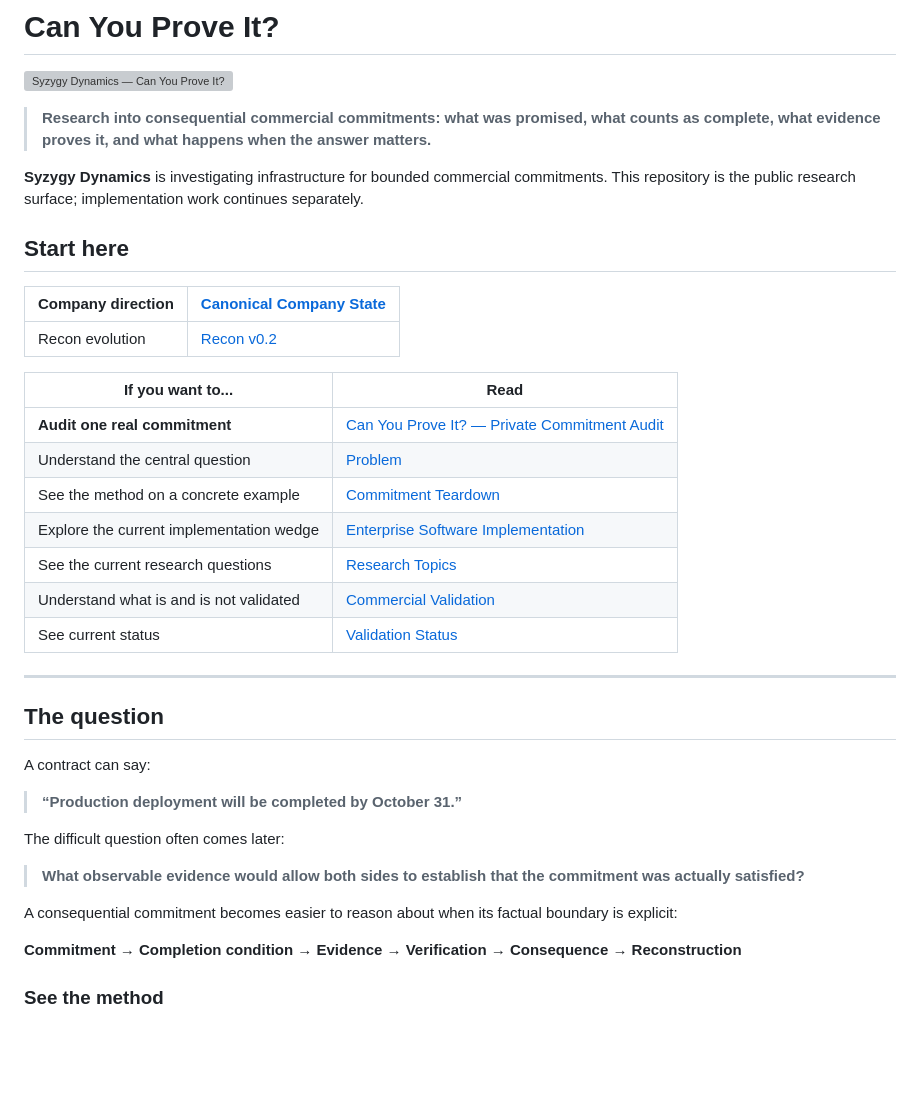
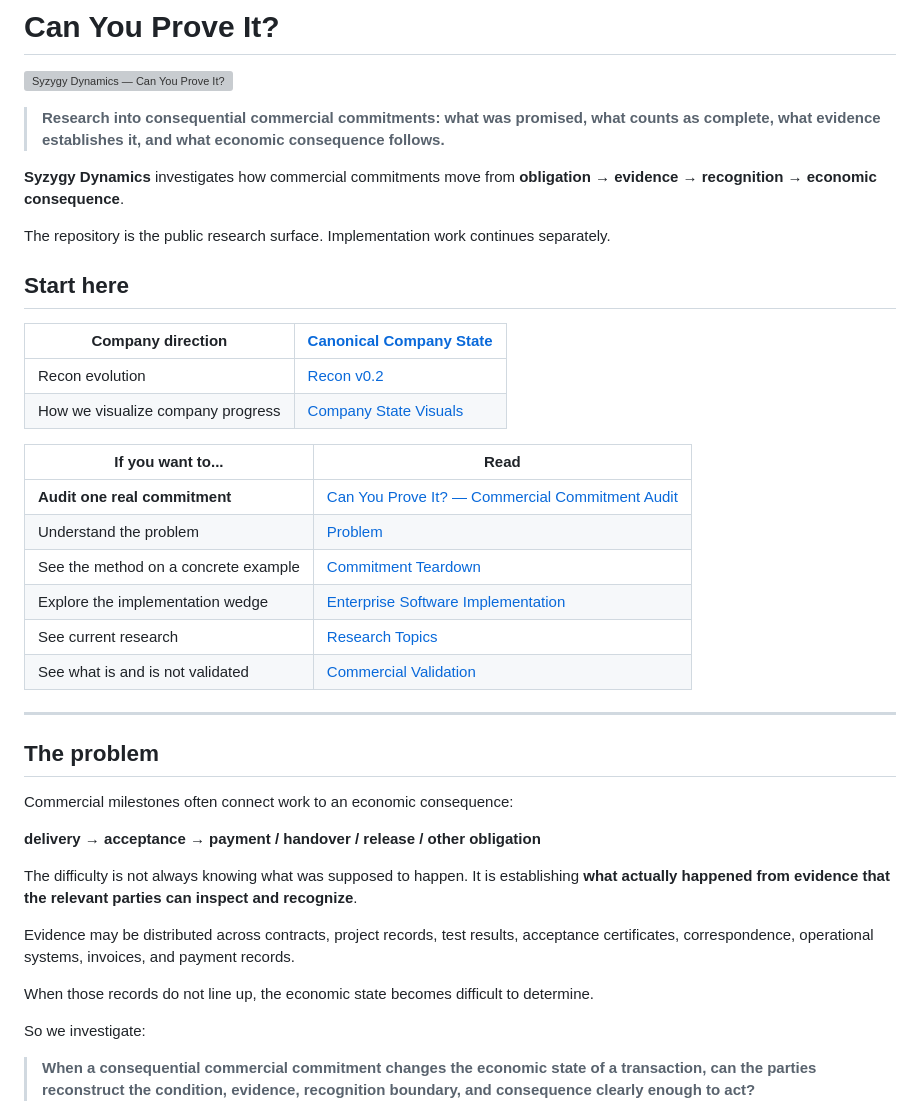
Before and after one commit to gopinathaum-rgb/commercial-guarantees, a Markdown page: README.md, the part around one of its changes. Rendered like a GitHub page; blank space fills up the shorter version; grey boxes are pictures that could not be loaded.

```diff
--- a/README.md
+++ b/README.md
@@ -2,42 +2,43 @@
 
 ![Syzygy Dynamics — Can You Prove It?](images/logo.svg)
 
-> **Research into consequential commercial commitments: what was promised, what counts as complete, what evidence proves it, and what happens when the answer matters.**
+> **Research into consequential commercial commitments: what was promised, what counts as complete, what evidence establishes it, and what economic consequence follows.**
 
-**Syzygy Dynamics** is investigating infrastructure for bounded commercial commitments. This repository is the public research surface; implementation work continues separately.
+**Syzygy Dynamics** investigates how commercial commitments move from **obligation → evidence → recognition → economic consequence**.
+
+The repository is the public research surface. Implementation work continues separately.
 
 ## Start here
 
 | Company direction | [Canonical Company State](docs/COMPANY_STATE.md) |
 |---|---|
 | Recon evolution | [Recon v0.2](docs/research/recon-v0-2.md) |
-
+| How we visualize company progress | [Company State Visuals](docs/COMPANY_STATE_VISUALS.md) |
 
 | If you want to... | Read |
 |---|---|
-| **Audit one real commitment** | [Can You Prove It? — Private Commitment Audit](docs/research/can-you-prove-it.md) |
-| Understand the central question | [Problem](docs/PROBLEM.md) |
+| **Audit one real commitment** | [Can You Prove It? — Commercial Commitment Audit](docs/research/can-you-prove-it.md) |
+| Understand the problem | [Problem](docs/PROBLEM.md) |
 | See the method on a concrete example | [Commitment Teardown](docs/research/commitment-teardown.md) |
-| Explore the current implementation wedge | [Enterprise Software Implementation](examples/enterprise-software-implementation.md) |
-| See the current research questions | [Research Topics](docs/research/README.md) |
-| Understand what is and is not validated | [Commercial Validation](docs/VALIDATION.md) |
-| See current status | [Validation Status](docs/status/VALIDATION_STATUS.md) |
+| Explore the implementation wedge | [Enterprise Software Implementation](examples/enterprise-software-implementation.md) |
+| See current research | [Research Topics](docs/research/README.md) |
+| See what is and is not validated | [Commercial Validation](docs/VALIDATION.md) |
 
 ---
 
-## The question
+## The problem
 
-A contract can say:
+Commercial milestones often connect work to an economic consequence:
 
-> **“Production deployment will be completed by October 31.”**
+**delivery → acceptance → payment / handover / release / other obligation**
 
-The difficult question often comes later:
+The difficulty is not always knowing what was supposed to happen. It is establishing **what actually happened from evidence that the relevant parties can inspect and recognize**.
 
-> **What observable evidence would allow both sides to establish that the commitment was actually satisfied?**
+Evidence may be distributed across contracts, project records, test results, acceptance certificates, correspondence, operational systems, invoices, and payment records.
 
-A consequential commitment becomes easier to reason about when its factual boundary is explicit:
+When those records do not line up, the economic state becomes difficult to determine.
 
-**Commitment → Completion condition → Evidence → Verification → Consequence → Reconstruction**
+So we investigate:
 
-### See the method
+> **When a consequential commercial commitment changes the economic state of a transaction, can the parties reconstruct the condition, evidence, recognition boundary, and consequence clearly enough to act?**
 
```
Also changed, not shown: other parts of README.md (+61 -96 lines).
